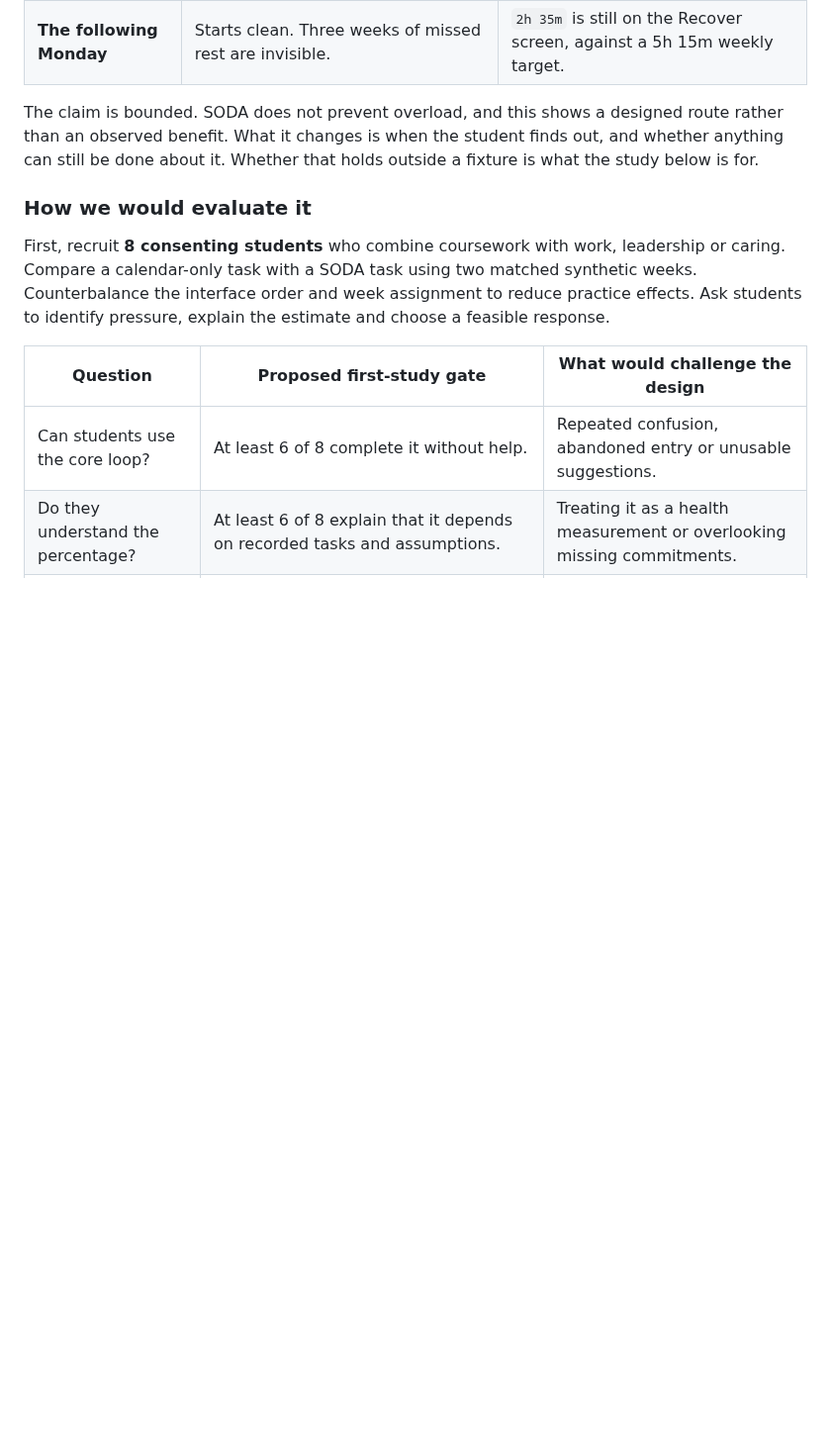
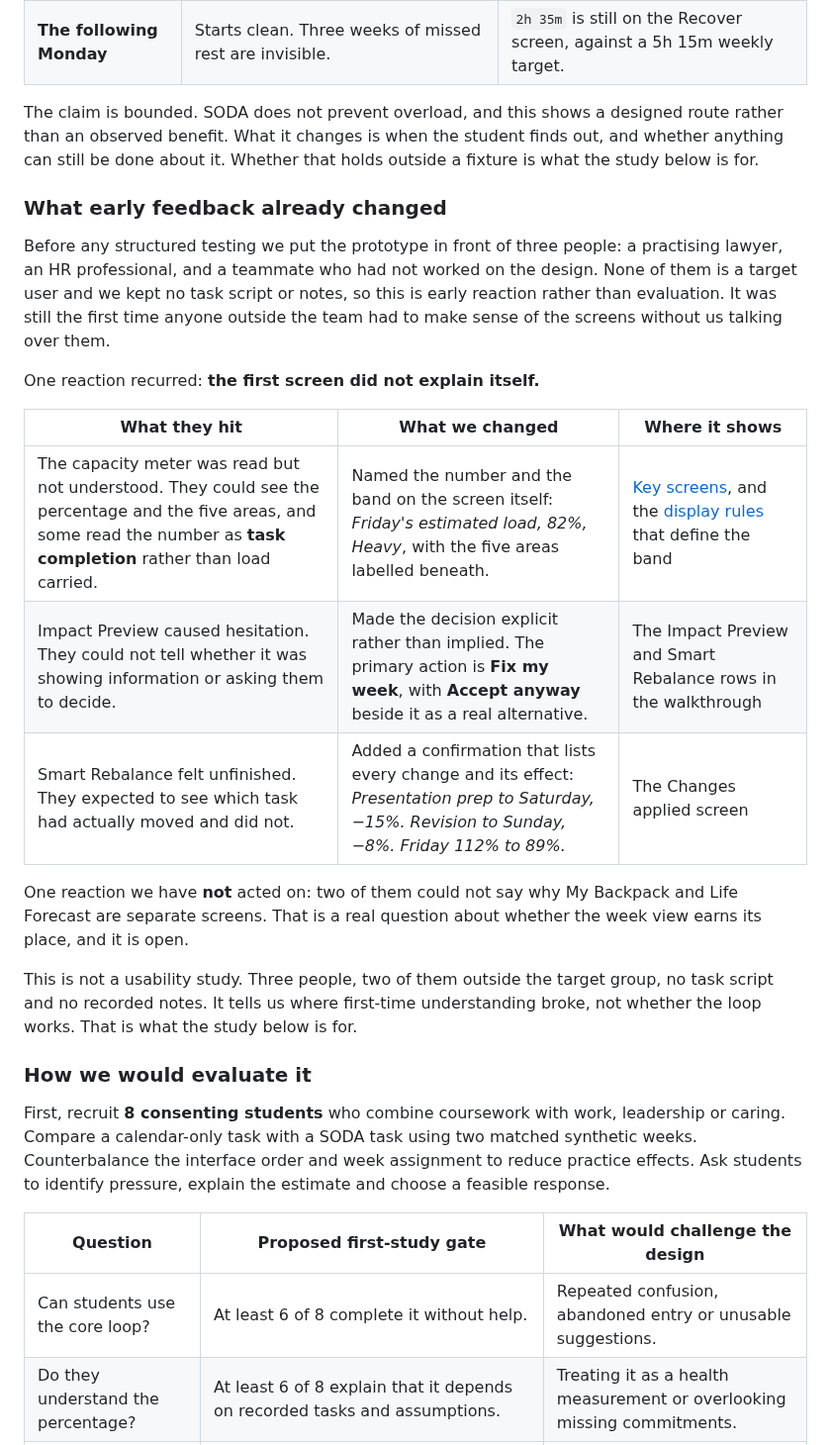
Before and after one commit to scenery9/SODA, a Markdown page: README.md, the part around the change. Shown at 99% size. Drawn GitHub-style; blank space fills up the shorter version.

Commit message:
Record the early feedback and what it changed
Three people saw the prototype before any structured testing: a lawyer,
an HR professional, and a teammate outside the design work. No names,
because none of them agreed to appear in a public repository, and the
role says more than the name does here.

Written as three findings against three changes, each pointing at the
screen where the change is visible, so the claim can be checked rather
than taken:

- the capacity number was read as task completion, so the screen now
  names it, "Friday's estimated load, 82%, Heavy"
- Impact Preview read as information rather than a decision, so the
  primary action is Fix my week with Accept anyway beside it
- Smart Rebalance gave no sense of what had moved, so the confirmation
  now lists every change and its effect

Kept one reaction we did not act on: two of them could not say why My
Backpack and Life Forecast are separate screens. Listing only the
findings that produced changes would have read as selective, and an open
question costs nothing next to a section that already says what it has
not tested.

The limits are stated in the same breath. Three people, two outside the
target group, no task script, no notes. It shows where first-time
understanding broke, not whether the loop works.

Co-Authored-By: Claude Opus 5 <noreply@anthropic.com>

```diff
--- a/README.md
+++ b/README.md
@@ -660,6 +660,28 @@ The claim is bounded. SODA does not prevent overload, and this shows a designed
 observed benefit. What it changes is when the student finds out, and whether anything can still be
 done about it. Whether that holds outside a fixture is what the study below is for.
 
+### What early feedback already changed
+
+Before any structured testing we put the prototype in front of three people: a practising lawyer, an
+HR professional, and a teammate who had not worked on the design. None of them is a target user and
+we kept no task script or notes, so this is early reaction rather than evaluation. It was still the
+first time anyone outside the team had to make sense of the screens without us talking over them.
+
+One reaction recurred: **the first screen did not explain itself.**
+
+| What they hit | What we changed | Where it shows |
+|---|---|---|
+| The capacity meter was read but not understood. They could see the percentage and the five areas, and some read the number as **task completion** rather than load carried. | Named the number and the band on the screen itself: *Friday's estimated load, 82%, Heavy*, with the five areas labelled beneath. | [Key screens](#user-flow-end-to-end), and the [display rules](#how-the-estimate-works) that define the band |
+| Impact Preview caused hesitation. They could not tell whether it was showing information or asking them to decide. | Made the decision explicit rather than implied. The primary action is **Fix my week**, with **Accept anyway** beside it as a real alternative. | The Impact Preview and Smart Rebalance rows in the walkthrough |
+| Smart Rebalance felt unfinished. They expected to see which task had actually moved and did not. | Added a confirmation that lists every change and its effect: *Presentation prep to Saturday, −15%. Revision to Sunday, −8%. Friday 112% to 89%.* | The Changes applied screen |
+
+One reaction we have **not** acted on: two of them could not say why My Backpack and Life Forecast are
+separate screens. That is a real question about whether the week view earns its place, and it is open.
+
+This is not a usability study. Three people, two of them outside the target group, no task script and
+no recorded notes. It tells us where first-time understanding broke, not whether the loop works. That
+is what the study below is for.
+
 ### How we would evaluate it
 
 First, recruit **8 consenting students** who combine coursework with work, leadership or caring. Compare a calendar-only task with a SODA task using two matched synthetic weeks. Counterbalance the interface order and week assignment to reduce practice effects. Ask students to identify pressure, explain the estimate and choose a feasible response.
```
